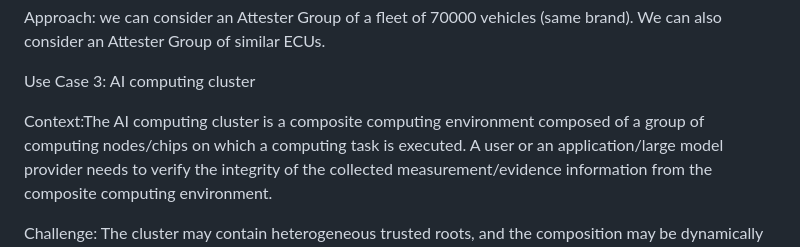
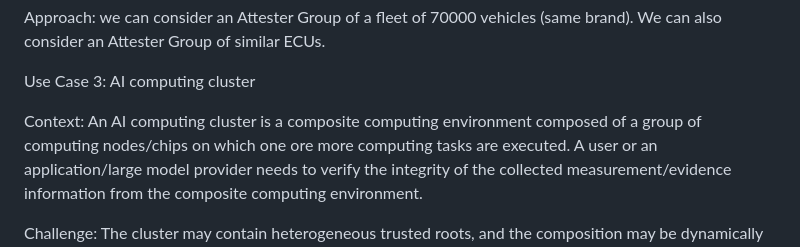
Before and after one commit to ietf-rats/draft-labiod-rats-attester-groups, a Markdown page: draft-labiod-rats-attester-groups.md, the part around the change. Rendered like a GitHub page.

```diff
--- a/draft-labiod-rats-attester-groups.md
+++ b/draft-labiod-rats-attester-groups.md
@@ -145,7 +145,7 @@ Approach: we can consider an Attester Group of a fleet of 70000 vehicles (same b
 
 Use Case 3: AI computing cluster
 
-Context:The AI computing cluster is a composite computing environment composed of a group of computing nodes/chips on which a computing task is executed.
+Context: An AI computing cluster is a composite computing environment composed of a group of computing nodes/chips on which one ore more computing tasks are executed.
 A user or an application/large model provider needs to verify the integrity of the collected measurement/evidence information from the composite computing environment.
 
 
```
